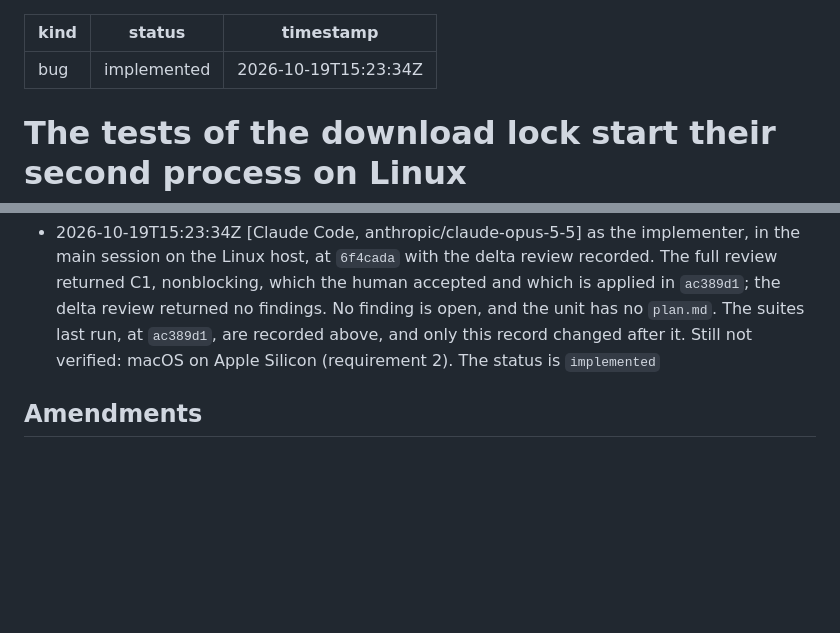
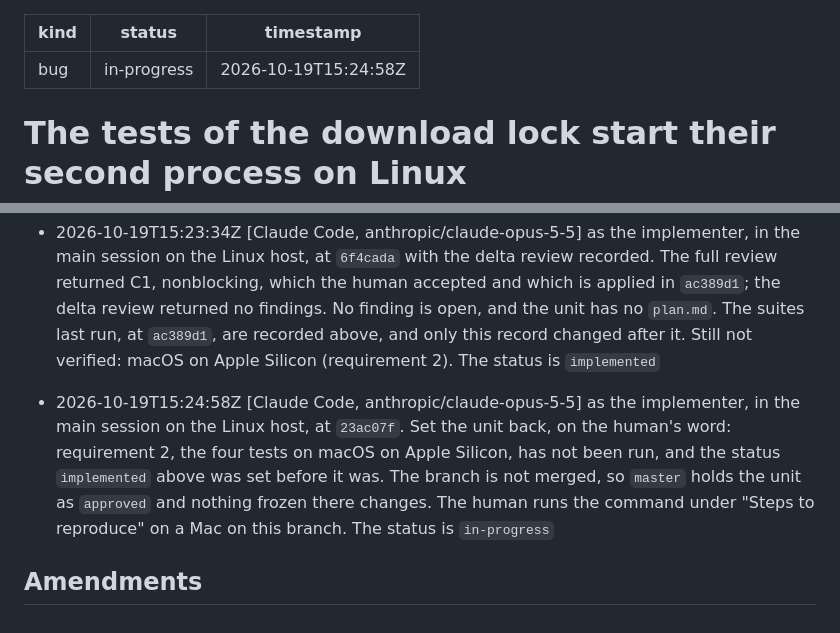
Before and after one commit to norareit/aloudrite-intellij, a Markdown page: changes/0009-lock-probe-on-linux/record.md, 2 parts joined by grey strips. GitHub-like rendering; blank space fills up the shorter version.

Commit message:
bugfix-0009 Set the unit back to in-progress until the tests run on macOS

```diff
--- a/changes/0009-lock-probe-on-linux/record.md
+++ b/changes/0009-lock-probe-on-linux/record.md
@@ -1,7 +1,7 @@
 ---
 kind: bug
-status: implemented
-timestamp: 2026-10-19T15:23:34Z
+status: in-progress
+timestamp: 2026-10-19T15:24:58Z
 ---
 
 # The tests of the download lock start their second process on Linux
@@ -106,5 +106,10 @@ timestamp: 2026-10-19T15:23:34Z
   which is applied in `ac389d1`; the delta review returned no findings. No finding is open, and the unit has no
   `plan.md`. The suites last run, at `ac389d1`, are recorded above, and only this record changed after it. Still not
   verified: macOS on Apple Silicon (requirement 2). The status is `implemented`
+- 2026-10-19T15:24:58Z [Claude Code, anthropic/claude-opus-5-5] as the implementer, in the main session on the Linux host, at
+  `23ac07f`. Set the unit back, on the human's word: requirement 2, the four tests on macOS on Apple Silicon, has not
+  been run, and the status `implemented` above was set before it was. The branch is not merged, so `master` holds
+  the unit as `approved` and nothing frozen there changes. The human runs the command under "Steps to reproduce" on
+  a Mac on this branch. The status is `in-progress`
 
 ## Amendments
```
